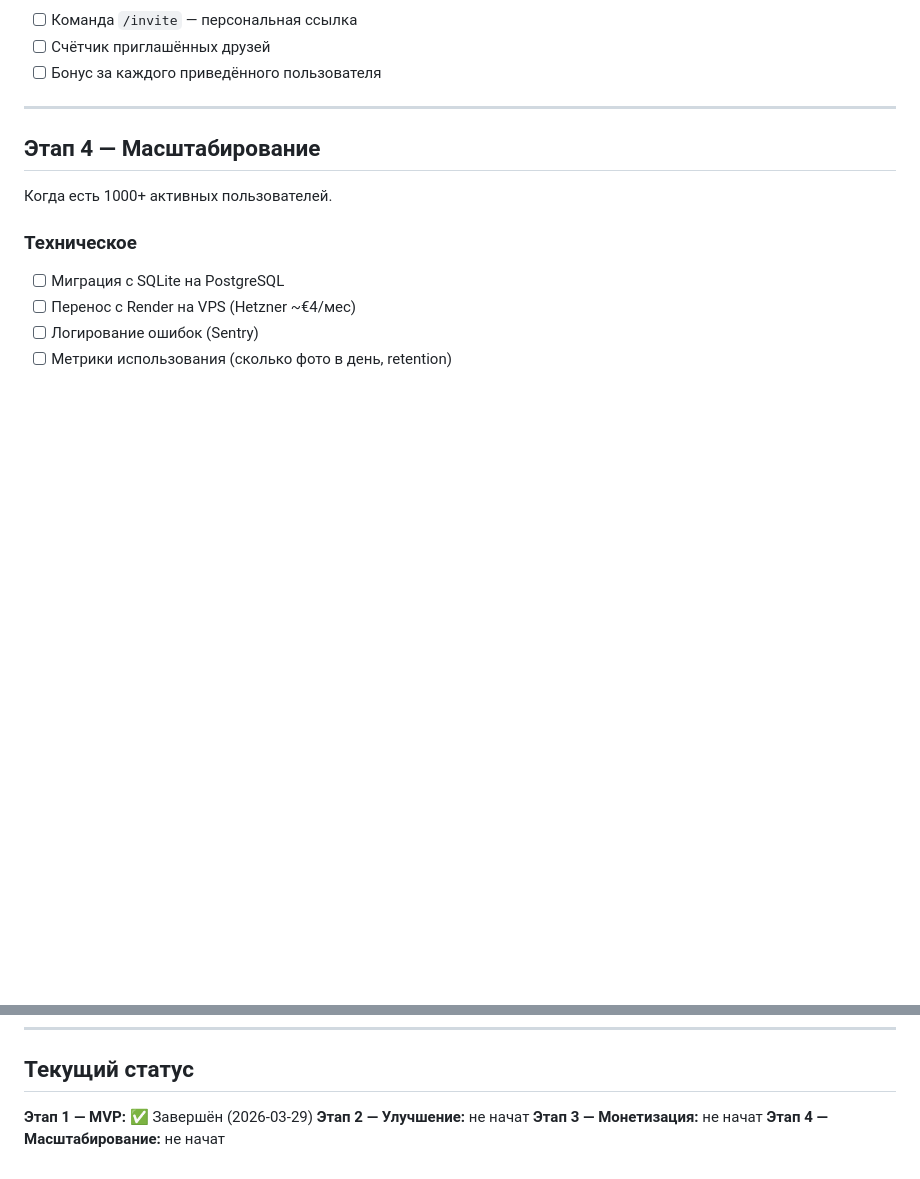
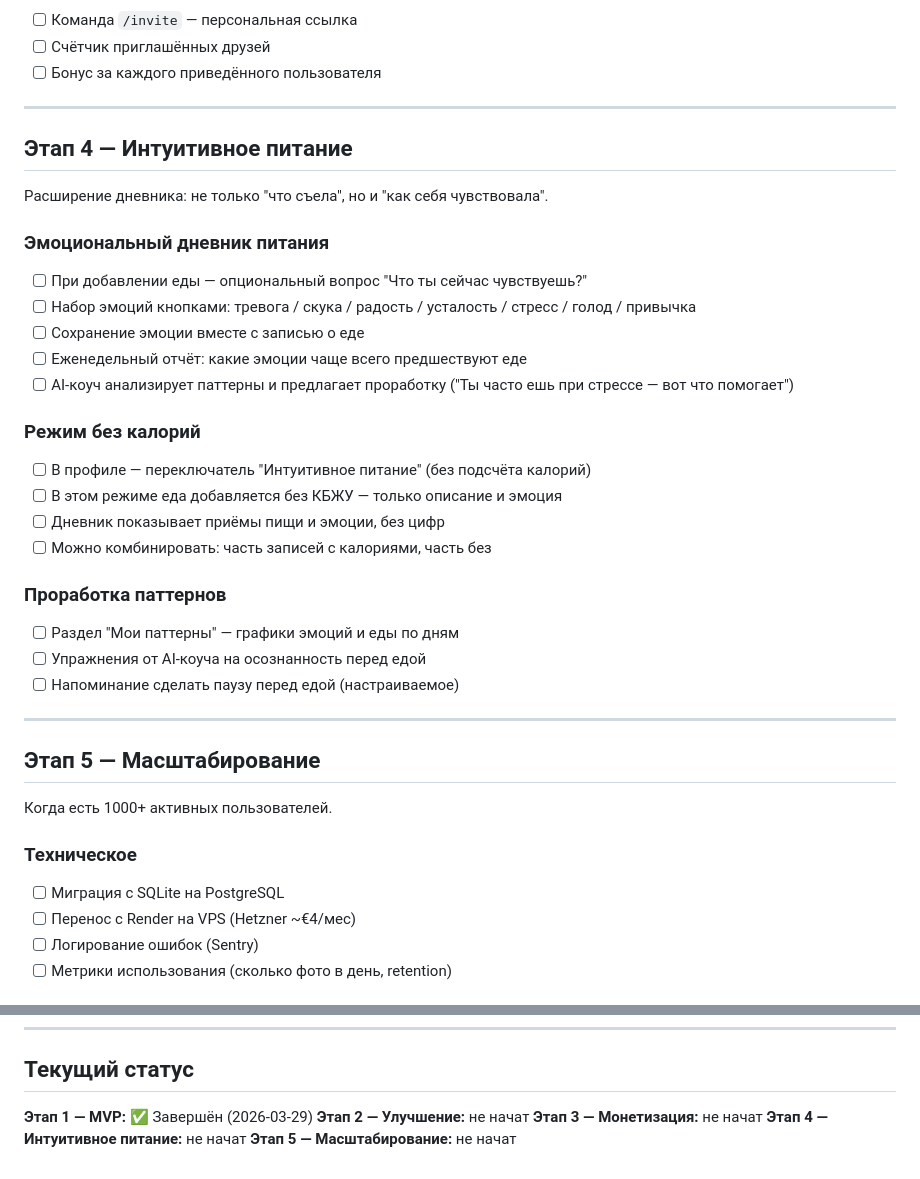
Before and after one commit to s89067664120-del/callories-training, a Markdown page: plan.md, 2 parts joined by grey strips. GitHub-like rendering; blank space fills up the shorter version.

Commit message:
Plan: add Stage 4 — intuitive eating features
- Emotional diary: log feelings when eating
- No-calorie mode: add food without KBJU tracking
- Pattern analysis: AI coach identifies emotional eating triggers

Co-Authored-By: Claude Sonnet 4.6 <noreply@anthropic.com>

```diff
--- a/plan.md
+++ b/plan.md
@@ -111,7 +111,31 @@
 
 ---
 
-## Этап 4 — Масштабирование
+## Этап 4 — Интуитивное питание
+
+Расширение дневника: не только "что съела", но и "как себя чувствовала".
+
+### Эмоциональный дневник питания
+- [ ] При добавлении еды — опциональный вопрос "Что ты сейчас чувствуешь?"
+- [ ] Набор эмоций кнопками: тревога / скука / радость / усталость / стресс / голод / привычка
+- [ ] Сохранение эмоции вместе с записью о еде
+- [ ] Еженедельный отчёт: какие эмоции чаще всего предшествуют еде
+- [ ] AI-коуч анализирует паттерны и предлагает проработку ("Ты часто ешь при стрессе — вот что помогает")
+
+### Режим без калорий
+- [ ] В профиле — переключатель "Интуитивное питание" (без подсчёта калорий)
+- [ ] В этом режиме еда добавляется без КБЖУ — только описание и эмоция
+- [ ] Дневник показывает приёмы пищи и эмоции, без цифр
+- [ ] Можно комбинировать: часть записей с калориями, часть без
+
+### Проработка паттернов
+- [ ] Раздел "Мои паттерны" — графики эмоций и еды по дням
+- [ ] Упражнения от AI-коуча на осознанность перед едой
+- [ ] Напоминание сделать паузу перед едой (настраиваемое)
+
+---
+
+## Этап 5 — Масштабирование
 
 Когда есть 1000+ активных пользователей.
 
@@ -134,4 +158,5 @@
 **Этап 1 — MVP:** ✅ Завершён (2026-03-29)
 **Этап 2 — Улучшение:** не начат
 **Этап 3 — Монетизация:** не начат
-**Этап 4 — Масштабирование:** не начат
+**Этап 4 — Интуитивное питание:** не начат
+**Этап 5 — Масштабирование:** не начат
```
